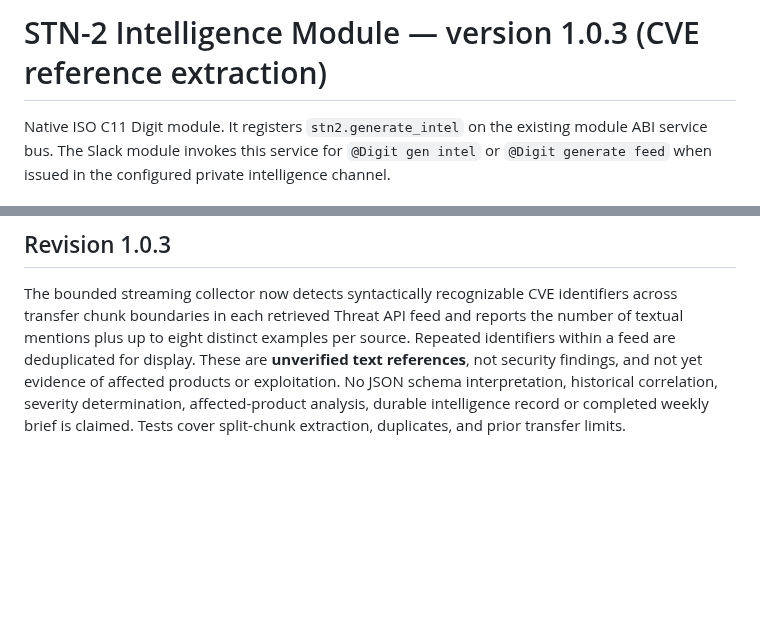
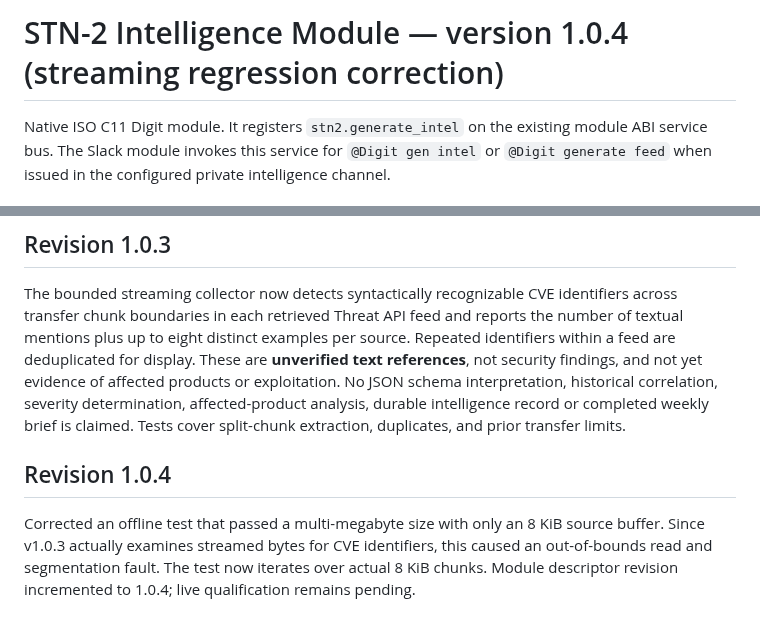
Before and after one commit to stnlabz/digit, a Markdown page: modules/stn2/README.md, 2 parts joined by grey strips. Rendered like a GitHub page; blank space fills up the shorter version.

Commit message:
docs(stn2): record 1.0.4 test crash correction

```diff
--- a/modules/stn2/README.md
+++ b/modules/stn2/README.md
@@ -1,4 +1,4 @@
-# STN-2 Intelligence Module — version 1.0.3 (CVE reference extraction)
+# STN-2 Intelligence Module — version 1.0.4 (streaming regression correction)
 
 Native ISO C11 Digit module. It registers `stn2.generate_intel` on the existing
 module ABI service bus. The Slack module invokes this service for
@@ -55,3 +55,7 @@ Fixes the streaming test assertion by capturing the remaining capacity before th
 ## Revision 1.0.3
 
 The bounded streaming collector now detects syntactically recognizable CVE identifiers across transfer chunk boundaries in each retrieved Threat API feed and reports the number of textual mentions plus up to eight distinct examples per source. Repeated identifiers within a feed are deduplicated for display. These are **unverified text references**, not security findings, and not yet evidence of affected products or exploitation. No JSON schema interpretation, historical correlation, severity determination, affected-product analysis, durable intelligence record or completed weekly brief is claimed. Tests cover split-chunk extraction, duplicates, and prior transfer limits.
+
+## Revision 1.0.4
+
+Corrected an offline test that passed a multi-megabyte size with only an 8 KiB source buffer. Since v1.0.3 actually examines streamed bytes for CVE identifiers, this caused an out-of-bounds read and segmentation fault. The test now iterates over actual 8 KiB chunks. Module descriptor revision incremented to 1.0.4; live qualification remains pending.
```
